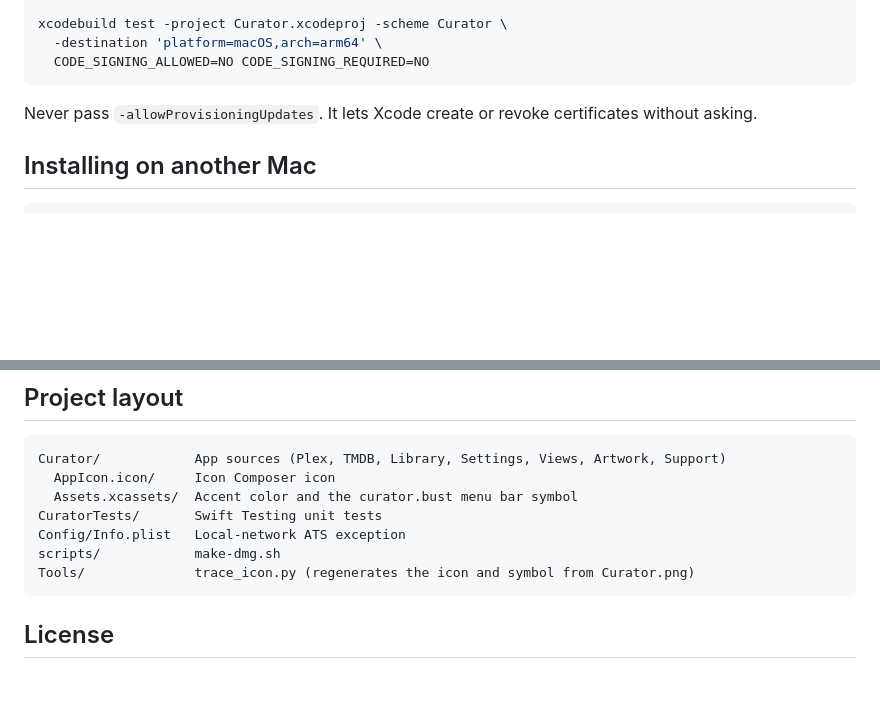
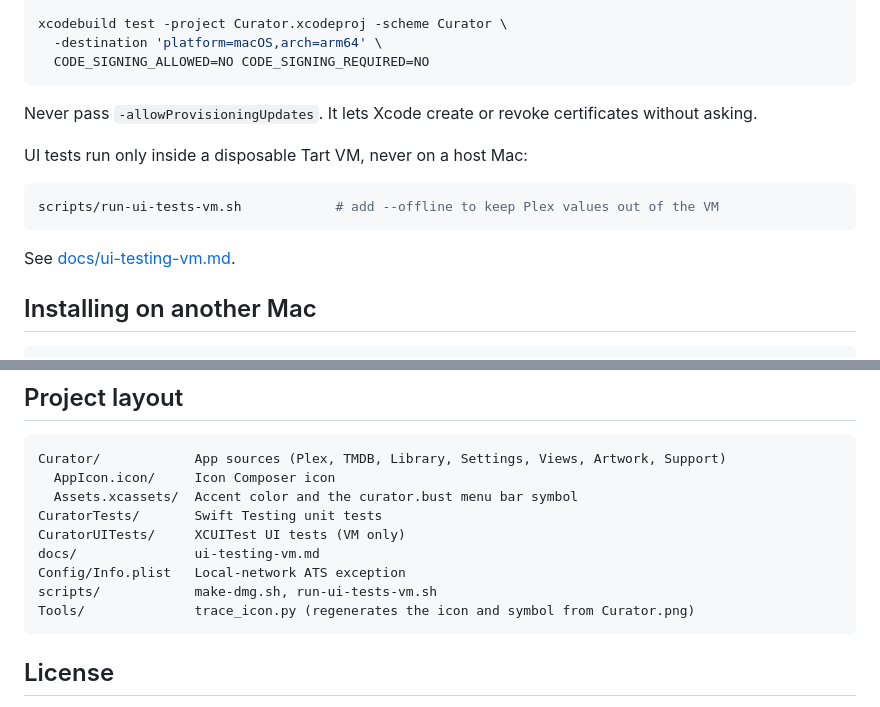
Before and after one commit to brennanMKE/Curator, a Markdown page: README.md, 2 parts joined by grey strips. GitHub-like rendering; blank space fills up the shorter version.

````diff
--- a/README.md
+++ b/README.md
@@ -83,6 +83,14 @@ xcodebuild test -project Curator.xcodeproj -scheme Curator \
 Never pass `-allowProvisioningUpdates`. It lets Xcode create or revoke certificates
 without asking.
 
+UI tests run only inside a disposable Tart VM, never on a host Mac:
+
+```sh
+scripts/run-ui-tests-vm.sh            # add --offline to keep Plex values out of the VM
+```
+
+See [docs/ui-testing-vm.md](docs/ui-testing-vm.md).
+
 ## Installing on another Mac
 
 ```sh
@@ -127,8 +135,10 @@ Curator/            App sources (Plex, TMDB, Library, Settings, Views, Artwork,
   AppIcon.icon/     Icon Composer icon
   Assets.xcassets/  Accent color and the curator.bust menu bar symbol
 CuratorTests/       Swift Testing unit tests
+CuratorUITests/     XCUITest UI tests (VM only)
+docs/               ui-testing-vm.md
 Config/Info.plist   Local-network ATS exception
-scripts/            make-dmg.sh
+scripts/            make-dmg.sh, run-ui-tests-vm.sh
 Tools/              trace_icon.py (regenerates the icon and symbol from Curator.png)
 ```
 
````
Also changed, not shown: CLAUDE.md (added, +27 -0 lines), docs/ui-testing-vm.md (added, +189 -0 lines).
